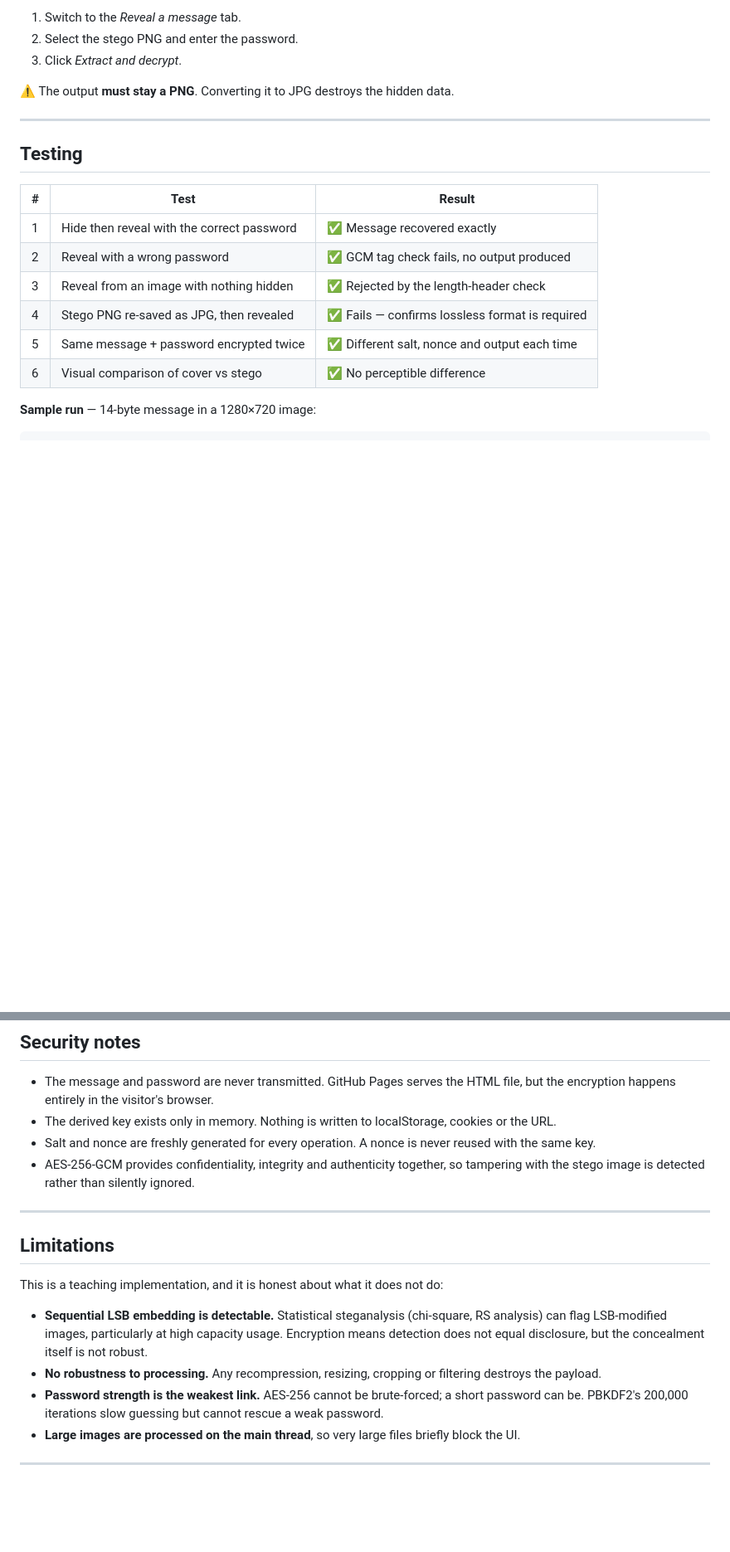
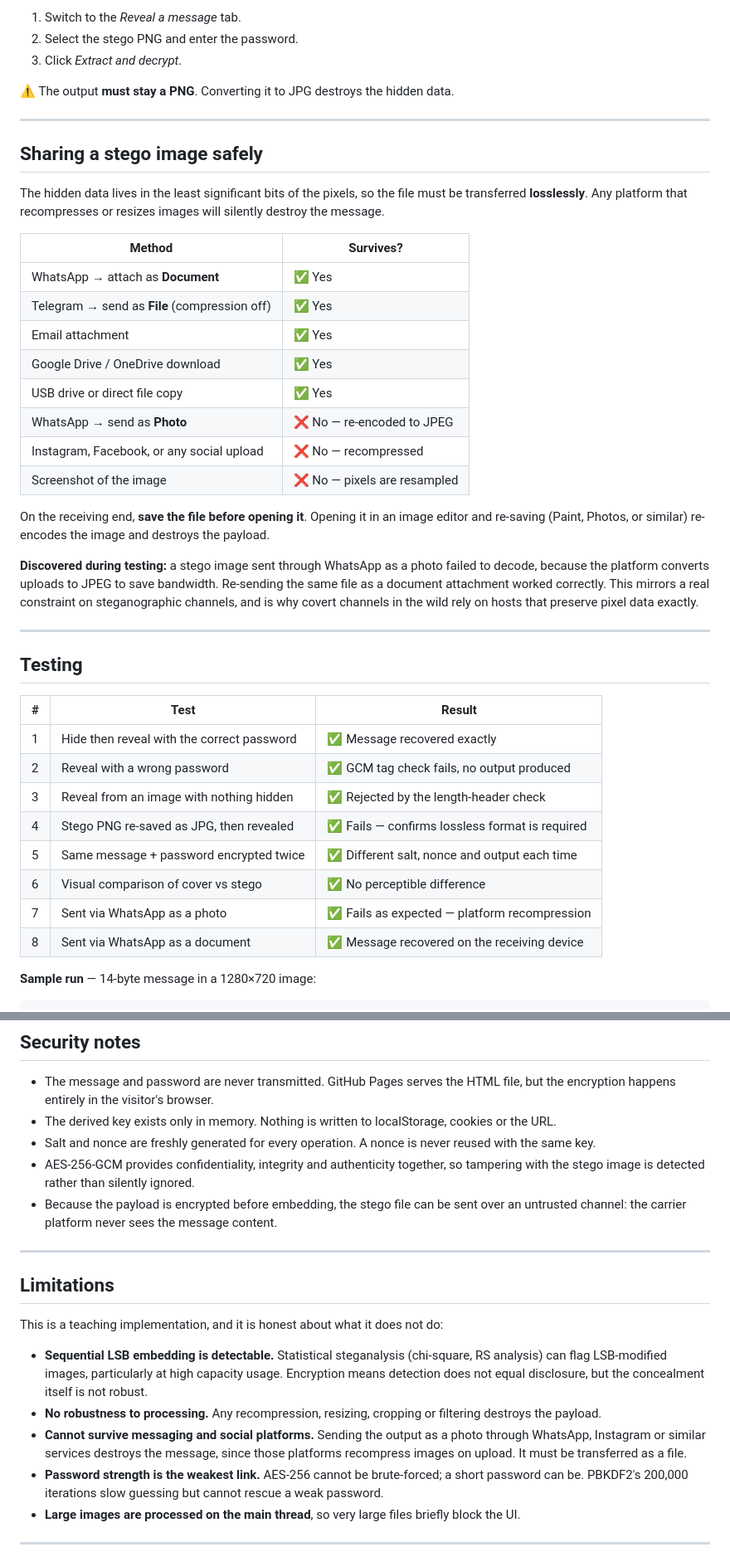
Before and after one commit to SHESHADRIMATH/pixelvault, a Markdown page: README.md, 2 parts joined by grey strips. Shown at 83% size. Rendered like a GitHub page; blank space fills up the shorter version.

Commit message:
docs: add transmission limitations

```diff
--- a/README.md
+++ b/README.md
@@ -130,6 +130,32 @@ Or simply open the [live demo](https://sheshadrimath.github.io/pixelvault/).
 
 ---
 
+## Sharing a stego image safely
+
+The hidden data lives in the least significant bits of the pixels, so the file must be transferred
+**losslessly**. Any platform that recompresses or resizes images will silently destroy the message.
+
+| Method | Survives? |
+|---|---|
+| WhatsApp → attach as **Document** | ✅ Yes |
+| Telegram → send as **File** (compression off) | ✅ Yes |
+| Email attachment | ✅ Yes |
+| Google Drive / OneDrive download | ✅ Yes |
+| USB drive or direct file copy | ✅ Yes |
+| WhatsApp → send as **Photo** | ❌ No — re-encoded to JPEG |
+| Instagram, Facebook, or any social upload | ❌ No — recompressed |
+| Screenshot of the image | ❌ No — pixels are resampled |
+
+On the receiving end, **save the file before opening it**. Opening it in an image editor and
+re-saving (Paint, Photos, or similar) re-encodes the image and destroys the payload.
+
+**Discovered during testing:** a stego image sent through WhatsApp as a photo failed to decode,
+because the platform converts uploads to JPEG to save bandwidth. Re-sending the same file as a
+document attachment worked correctly. This mirrors a real constraint on steganographic channels, and
+is why covert channels in the wild rely on hosts that preserve pixel data exactly.
+
+---
+
 ## Testing
 
 | # | Test | Result |
@@ -140,6 +166,8 @@ Or simply open the [live demo](https://sheshadrimath.github.io/pixelvault/).
 | 4 | Stego PNG re-saved as JPG, then revealed | ✅ Fails — confirms lossless format is required |
 | 5 | Same message + password encrypted twice | ✅ Different salt, nonce and output each time |
 | 6 | Visual comparison of cover vs stego | ✅ No perceptible difference |
+| 7 | Sent via WhatsApp as a photo | ✅ Fails as expected — platform recompression |
+| 8 | Sent via WhatsApp as a document | ✅ Message recovered on the receiving device |
 
 **Sample run** — 14-byte message in a 1280×720 image:
 
@@ -166,6 +194,8 @@ overwrites.
 - Salt and nonce are freshly generated for every operation. A nonce is never reused with the same key.
 - AES-256-GCM provides confidentiality, integrity and authenticity together, so tampering with the
   stego image is detected rather than silently ignored.
+- Because the payload is encrypted before embedding, the stego file can be sent over an untrusted
+  channel: the carrier platform never sees the message content.
 
 ---
 
@@ -178,6 +208,9 @@ This is a teaching implementation, and it is honest about what it does not do:
   equal disclosure, but the concealment itself is not robust.
 - **No robustness to processing.** Any recompression, resizing, cropping or filtering destroys the
   payload.
+- **Cannot survive messaging and social platforms.** Sending the output as a photo through WhatsApp,
+  Instagram or similar services destroys the message, since those platforms recompress images on
+  upload. It must be transferred as a file.
 - **Password strength is the weakest link.** AES-256 cannot be brute-forced; a short password can be.
   PBKDF2's 200,000 iterations slow guessing but cannot rescue a weak password.
 - **Large images are processed on the main thread**, so very large files briefly block the UI.
```
Also changed, not shown: other parts of README.md (+1 -1 lines).
